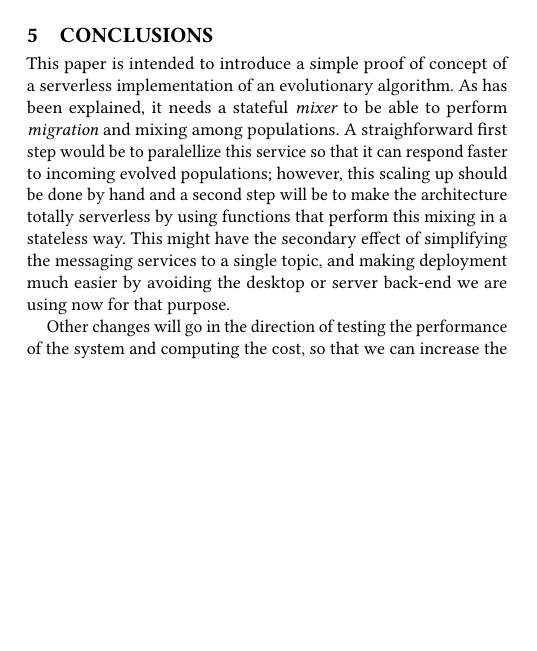
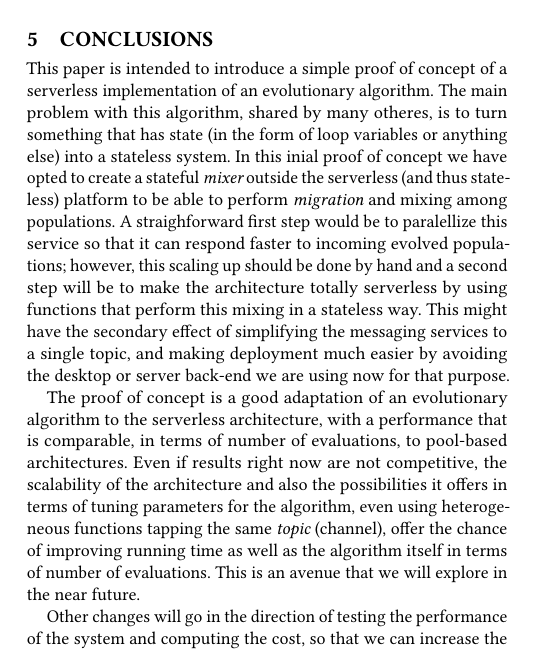
Before and after one commit to JJ/GECCO-2018-Kafka, a LaTeX paper (serverless-ea.tex): part of one column of page 6 of 7, cut so that both start at the same text, the shorter picture padded with empty space. Compiled offline with pdfLaTeX.

Commit message:
First version of the conclusions
Take a look @mariosky

```diff
--- a/serverless-ea.tex
+++ b/serverless-ea.tex
@@ -721,8 +721,12 @@ work.
 % TO DO ------------------------------------------------
 
 This paper is intended to introduce a simple proof of concept of a
-serverless implementation of an evolutionary algorithm. As has been
-explained, it needs a stateful {\em mixer} to be able to perform {\em
+serverless implementation of an evolutionary algorithm. The main
+problem with this algorithm, shared by many otheres, is to turn
+something that has state (in the form of loop variables or anything
+else) into a stateless system. In this inial proof of concept we have
+opted to create a stateful {\em mixer} outside the serverless (and
+thus stateless) platform to be able to perform {\em
   migration} and mixing among populations. A straighforward first step
 would be to paralellize this service so that it can respond faster to
 incoming evolved populations; however, this scaling up should be done
@@ -732,6 +736,17 @@ way. This might have the secondary effect of simplifying the messaging
 services to a single topic, and making deployment much easier by
 avoiding the desktop or server back-end we are using now for that
 purpose.
+
+The proof of concept is a good adaptation of an evolutionary algorithm
+to the serverless architecture, with a performance that is comparable,
+in terms of number of evaluations, to pool-based architectures. Even
+if results right now are not competitive, the scalability of the
+architecture and also the possibilities it offers in terms of tuning
+parameters for the algorithm, even using heterogeneous functions
+tapping the same {\em topic} (channel), offer the chance of improving
+running time as well as the algorithm itself in terms of number of
+evaluations. This is an avenue that we will explore in the near
+future.
 
 Other changes will go in the direction of testing the performance of
 the system and computing the cost, so that we can increase the former
```
